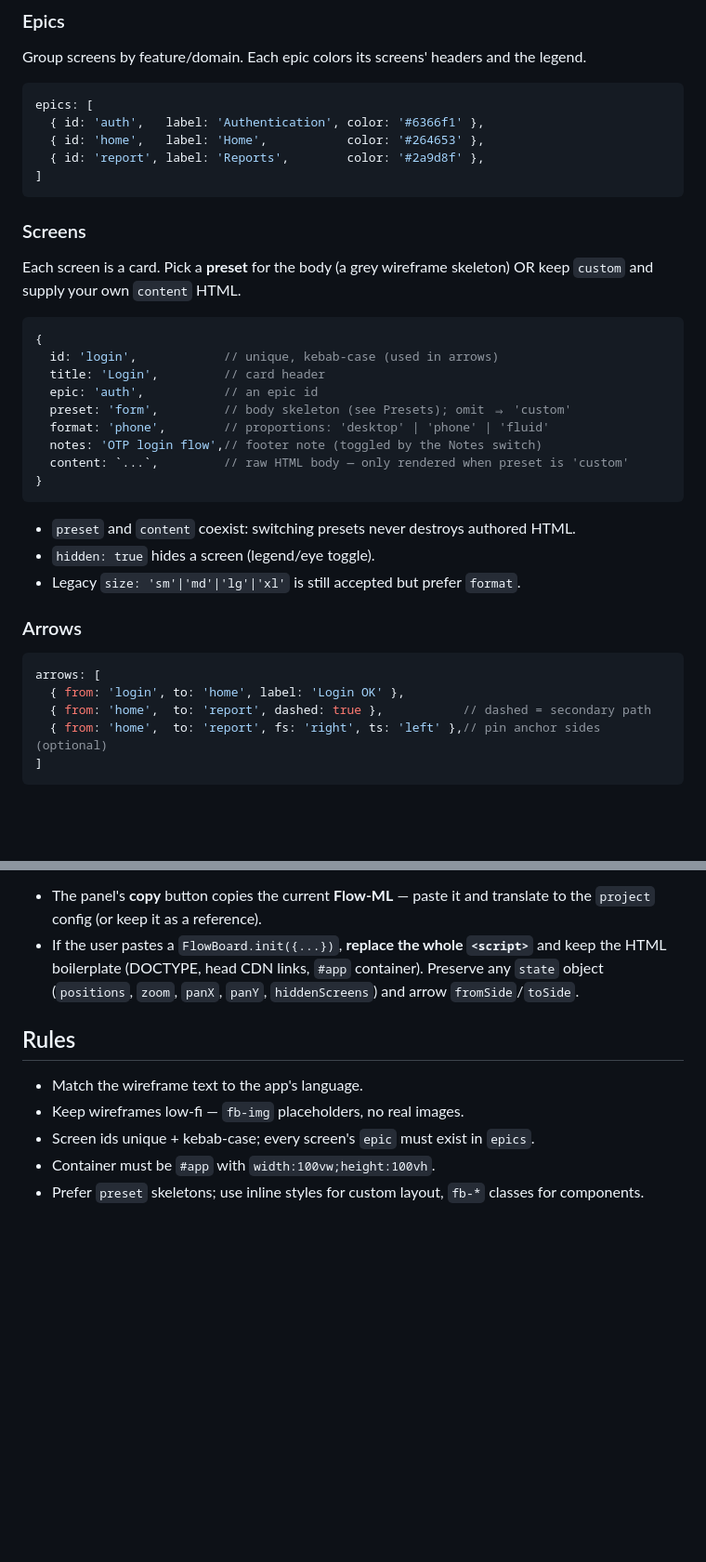
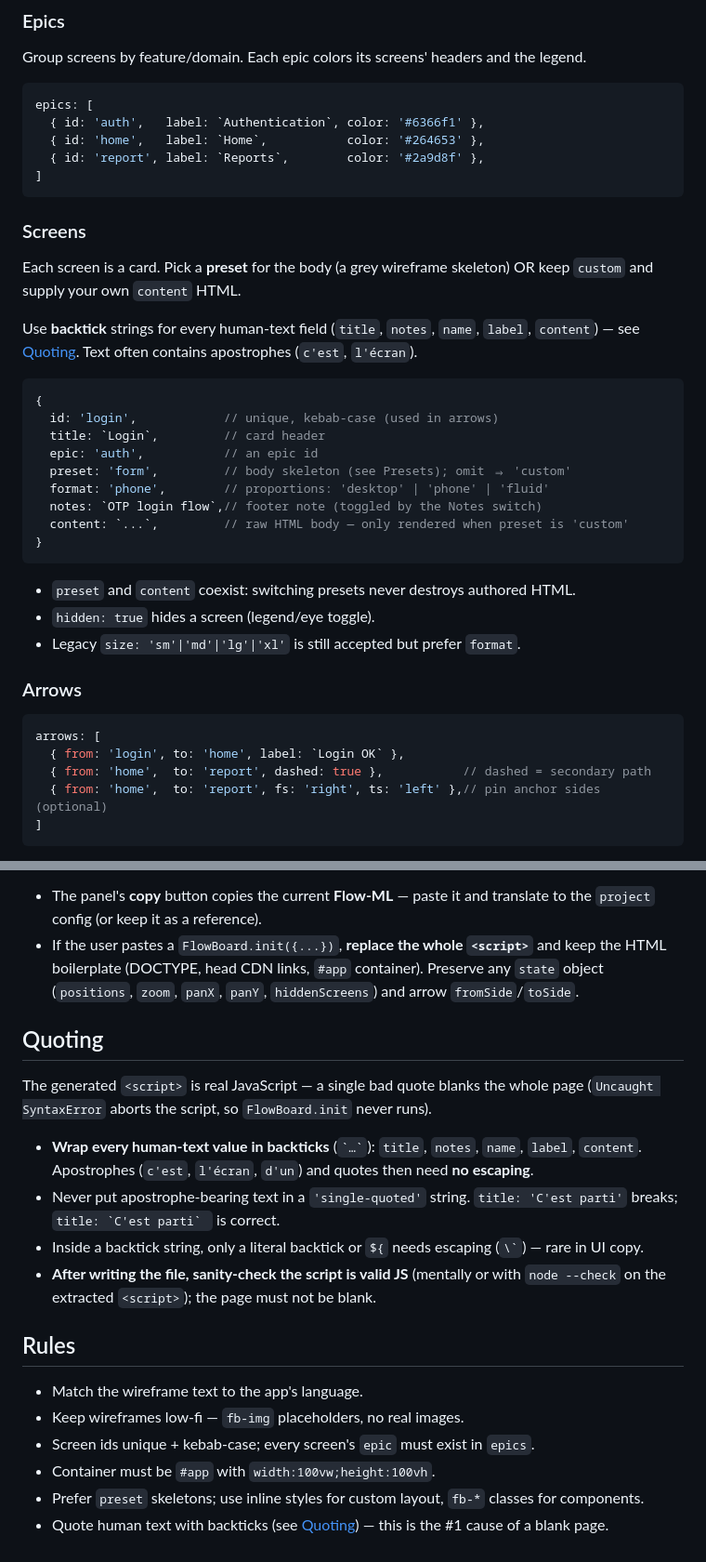
Before and after one commit to snowpact/html-flow-board, a Markdown page: skills/flowboard/SKILL.md, 2 parts joined by grey strips. Shown at 93% size. Drawn GitHub-style; blank space fills up the shorter version.

Commit message:
fix(skill): require backtick strings for human text (apostrophes break the page)
A generated init with a single-quoted French string (e.g. title/notes containing
"c'est") throws a SyntaxError and blanks the whole page. The skill now mandates
backtick strings for title/notes/name/label/content + a "Quoting" section and a
post-write JS sanity check.

Co-Authored-By: Claude Opus 4.8 (1M context) <noreply@anthropic.com>

````diff
--- a/skills/flowboard/SKILL.md
+++ b/skills/flowboard/SKILL.md
@@ -59,9 +59,9 @@ Group screens by feature/domain. Each epic colors its screens' headers and the l
 
 ```js
 epics: [
-  { id: 'auth',   label: 'Authentication', color: '#6366f1' },
-  { id: 'home',   label: 'Home',           color: '#264653' },
-  { id: 'report', label: 'Reports',        color: '#2a9d8f' },
+  { id: 'auth',   label: `Authentication`, color: '#6366f1' },
+  { id: 'home',   label: `Home`,           color: '#264653' },
+  { id: 'report', label: `Reports`,        color: '#2a9d8f' },
 ]
 ```
 
@@ -70,14 +70,17 @@ epics: [
 Each screen is a card. Pick a **preset** for the body (a grey wireframe skeleton) OR keep
 `custom` and supply your own `content` HTML.
 
+Use **backtick** strings for every human-text field (`title`, `notes`, `name`, `label`,
+`content`) — see [Quoting](#quoting). Text often contains apostrophes (`c'est`, `l'écran`).
+
 ```js
 {
   id: 'login',            // unique, kebab-case (used in arrows)
-  title: 'Login',         // card header
+  title: `Login`,         // card header
   epic: 'auth',           // an epic id
   preset: 'form',         // body skeleton (see Presets); omit ⇒ 'custom'
   format: 'phone',        // proportions: 'desktop' | 'phone' | 'fluid'
-  notes: 'OTP login flow',// footer note (toggled by the Notes switch)
+  notes: `OTP login flow`,// footer note (toggled by the Notes switch)
   content: `...`,         // raw HTML body — only rendered when preset is 'custom'
 }
 ```
@@ -90,7 +93,7 @@ Each screen is a card. Pick a **preset** for the body (a grey wireframe skeleton
 
 ```js
 arrows: [
-  { from: 'login', to: 'home', label: 'Login OK' },
+  { from: 'login', to: 'home', label: `Login OK` },
   { from: 'home',  to: 'report', dashed: true },           // dashed = secondary path
   { from: 'home',  to: 'report', fs: 'right', ts: 'left' },// pin anchor sides (optional)
 ]
@@ -201,6 +204,19 @@ change preset/format/epic/hide/delete) and auto-saves. To carry changes back int
   HTML boilerplate (DOCTYPE, head CDN links, `#app` container). Preserve any `state` object
   (`positions`, `zoom`, `panX`, `panY`, `hiddenScreens`) and arrow `fromSide`/`toSide`.
 
+## Quoting
+
+The generated `<script>` is real JavaScript — a single bad quote blanks the whole page
+(`Uncaught SyntaxError` aborts the script, so `FlowBoard.init` never runs).
+
+- **Wrap every human-text value in backticks** (`` `…` ``): `title`, `notes`, `name`, `label`,
+  `content`. Apostrophes (`c'est`, `l'écran`, `d'un`) and quotes then need **no escaping**.
+- Never put apostrophe-bearing text in a `'single-quoted'` string. ``title: 'C'est parti'``
+  breaks; ``title: `C'est parti` `` is correct.
+- Inside a backtick string, only a literal backtick or `${` needs escaping (`` \` ``) — rare in UI copy.
+- **After writing the file, sanity-check the script is valid JS** (mentally or with
+  `node --check` on the extracted `<script>`); the page must not be blank.
+
 ## Rules
 
 - Match the wireframe text to the app's language.
@@ -208,3 +224,4 @@ change preset/format/epic/hide/delete) and auto-saves. To carry changes back int
 - Screen ids unique + kebab-case; every screen's `epic` must exist in `epics`.
 - Container must be `#app` with `width:100vw;height:100vh`.
 - Prefer `preset` skeletons; use inline styles for custom layout, `fb-*` classes for components.
+- Quote human text with backticks (see [Quoting](#quoting)) — this is the #1 cause of a blank page.
````
